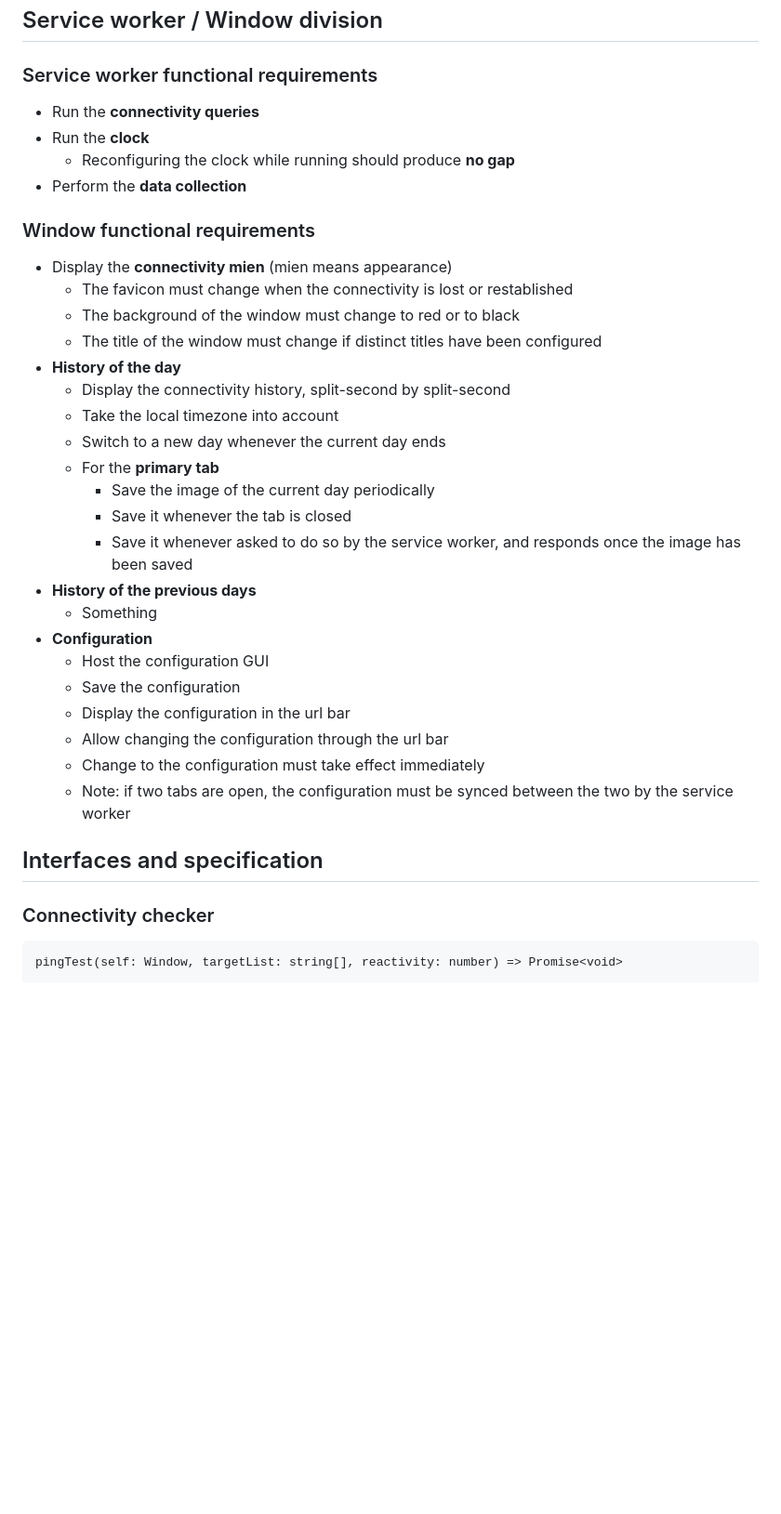
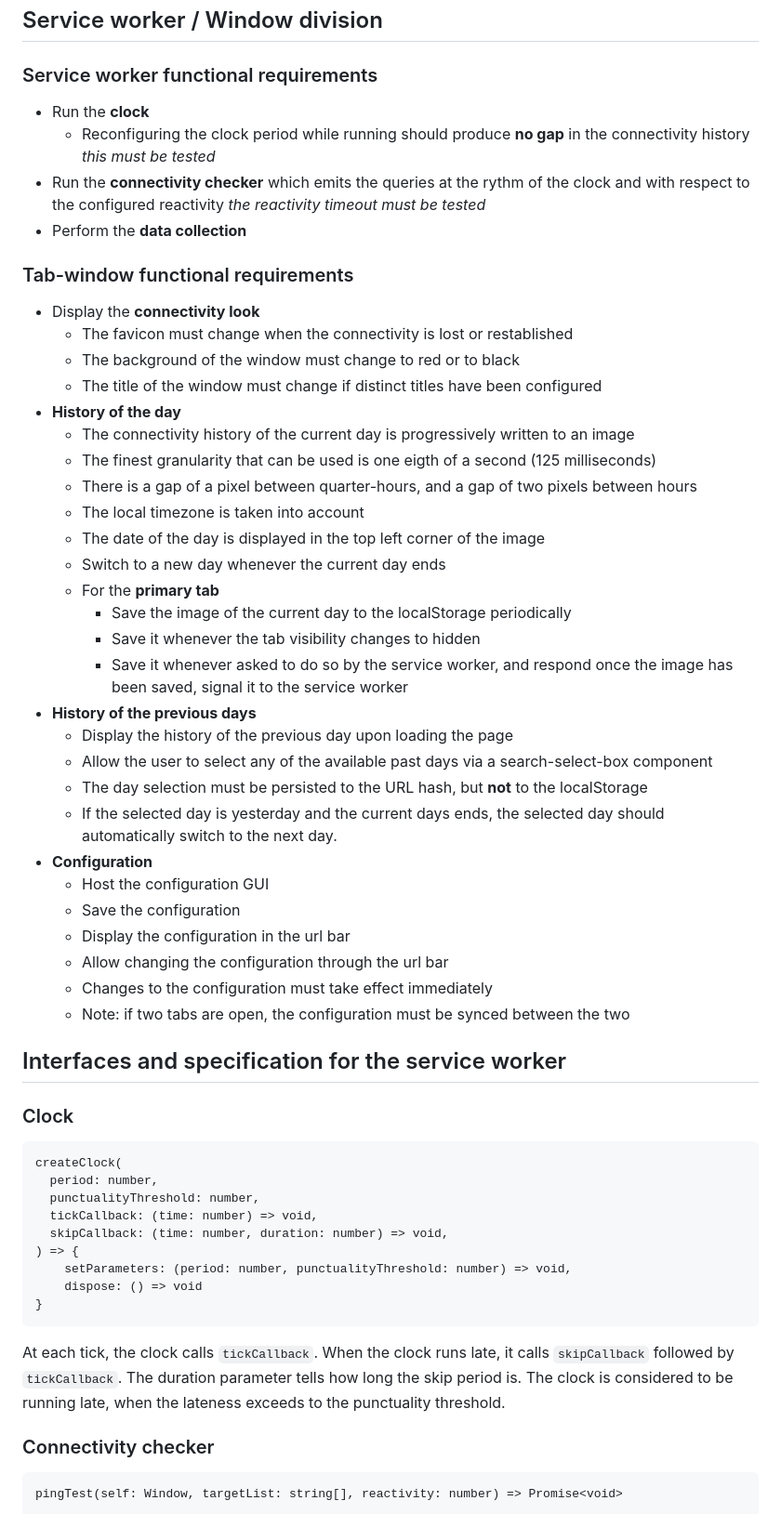
Before and after one commit to mathieucaroff/checkonline, a Markdown page: DESIGN.md, the part around one of its changes. Shown at 93% size. GitHub-like rendering; blank space fills up the shorter version.

````diff
--- a/DESIGN.md
+++ b/DESIGN.md
@@ -4,36 +4,58 @@
 
 ### Service worker functional requirements
 
-- Run the **connectivity queries**
 - Run the **clock**
-  - Reconfiguring the clock while running should produce **no gap**
+  - Reconfiguring the clock period while running should produce **no gap** in the connectivity history _this must be tested_
+- Run the **connectivity checker** which emits the queries at the rythm of the clock and with respect to the configured reactivity  _the reactivity timeout must be tested_
 - Perform the **data collection**
 
-### Window functional requirements
+### Tab-window functional requirements
 
-- Display the **connectivity mien** (mien means appearance)
+- Display the **connectivity look**
   - The favicon must change when the connectivity is lost or restablished
   - The background of the window must change to red or to black
   - The title of the window must change if distinct titles have been configured
 - **History of the day**
-  - Display the connectivity history, split-second by split-second
-  - Take the local timezone into account
+  - The connectivity history of the current day is progressively written to an image
+  - The finest granularity that can be used is one eigth of a second (125 milliseconds)
+  - There is a gap of a pixel between quarter-hours, and a gap of two pixels between hours
+  - The local timezone is taken into account
+  - The date of the day is displayed in the top left corner of the image
   - Switch to a new day whenever the current day ends
   - For the **primary tab**
-    - Save the image of the current day periodically
-    - Save it whenever the tab is closed
-    - Save it whenever asked to do so by the service worker, and responds once the image has been saved
+    - Save the image of the current day to the localStorage periodically
+    - Save it whenever the tab visibility changes to hidden
+    - Save it whenever asked to do so by the service worker, and respond once the image has been saved, signal it to the service worker
 - **History of the previous days**
-  - Something
+  - Display the history of the previous day upon loading the page
+  - Allow the user to select any of the available past days via a search-select-box component
+  - The day selection must be persisted to the URL hash, but **not** to the localStorage
+  - If the selected day is yesterday and the current days ends, the selected day should automatically switch to the next day.
 - **Configuration**
   - Host the configuration GUI
   - Save the configuration
   - Display the configuration in the url bar
   - Allow changing the configuration through the url bar
-  - Change to the configuration must take effect immediately
-  - Note: if two tabs are open, the configuration must be synced between the two by the service worker
+  - Changes to the configuration must take effect immediately
+  - Note: if two tabs are open, the configuration must be synced between the two
 
-## Interfaces and specification
+## Interfaces and specification for the service worker
+
+### Clock
+
+```
+createClock(
+  period: number,
+  punctualityThreshold: number,
+  tickCallback: (time: number) => void,
+  skipCallback: (time: number, duration: number) => void,
+) => {
+    setParameters: (period: number, punctualityThreshold: number) => void,
+    dispose: () => void
+}
+```
+
+At each tick, the clock calls `tickCallback`. When the clock runs late, it calls `skipCallback` followed by `tickCallback`. The duration parameter tells how long the skip period is. The clock is considered to be running late, when the lateness exceeds to the punctuality threshold.
 
 ### Connectivity checker
 
````
Also changed, not shown: other parts of DESIGN.md (+80 -51 lines).
